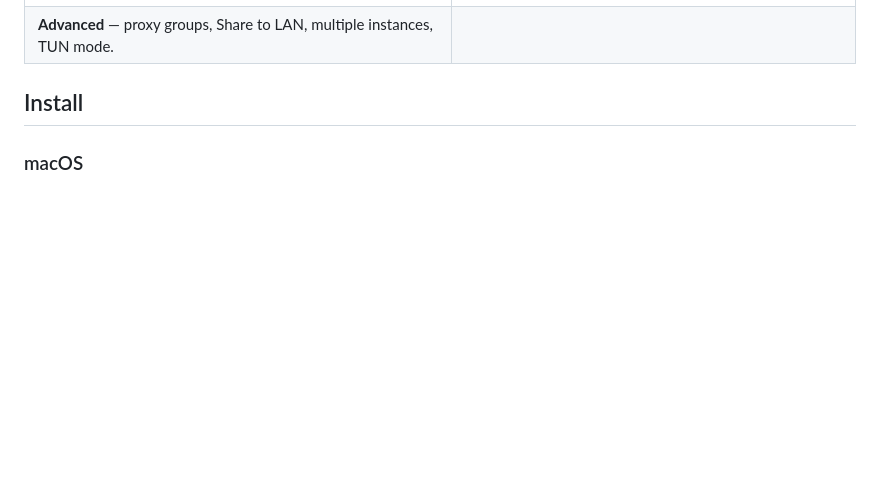
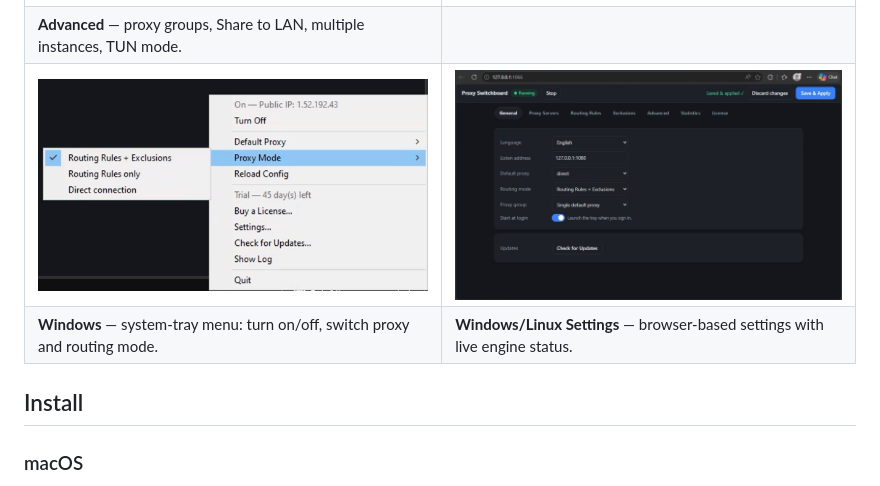
Before and after one commit to ptrinh/proxy-switchboard-dist, a Markdown page: README.md, the part around the change. Drawn GitHub-style; pictures changed too: screenshots/windows-config.png (added), screenshots/windows-menu.png (added); blank space fills up the shorter version.

Commit message:
README: Windows screenshots

```diff
--- a/README.md
+++ b/README.md
@@ -40,6 +40,8 @@ where each connection goes based on your rules.
 | **Proxy Servers** — add/edit proxies and test latency. | **Routing Rules** — per-destination rules with the Popular Services importer. |
 | ![Advanced](screenshots/advanced.png) | |
 | **Advanced** — proxy groups, Share to LAN, multiple instances, TUN mode. | |
+| ![Windows tray](screenshots/windows-menu.png) | ![Windows settings](screenshots/windows-config.png) |
+| **Windows** — system-tray menu: turn on/off, switch proxy and routing mode. | **Windows/Linux Settings** — browser-based settings with live engine status. |
 
 ## Install
 
```
